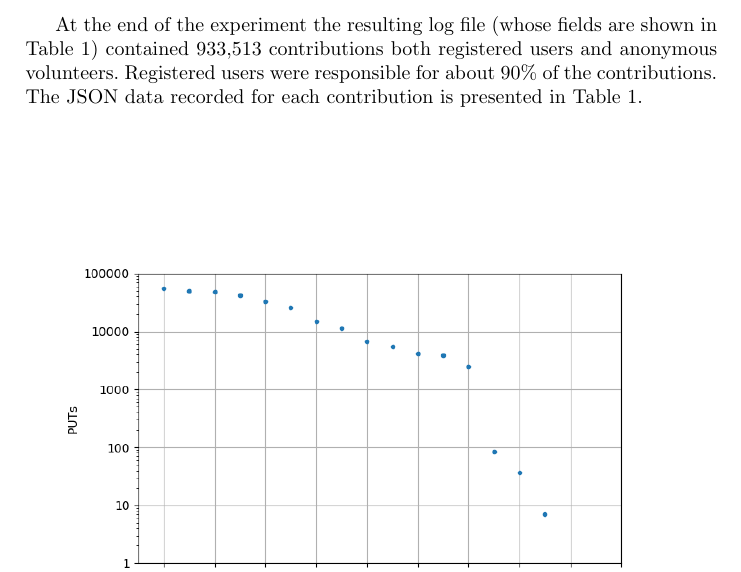
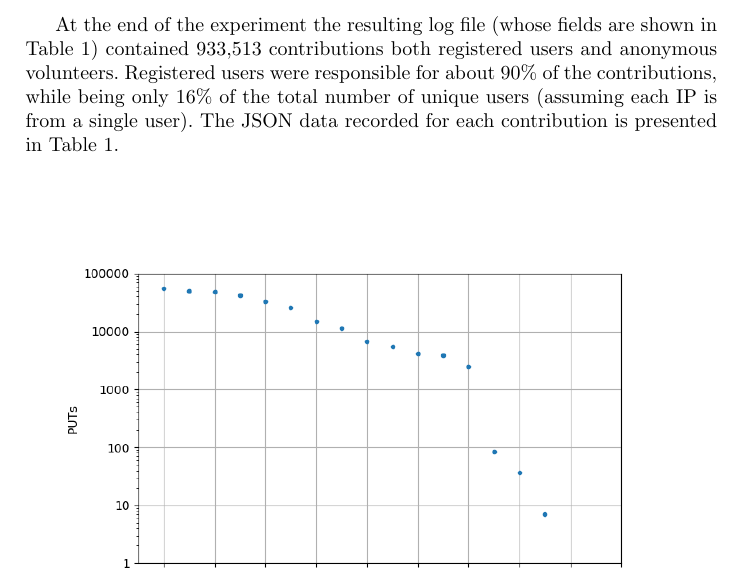
Before and after one commit to mariosky/2017-Human-Centered-IEC, a LaTeX paper (2017-EUROPAR/Gamification/paper.tex): part of page 8 of 15, cut so that both start at the same text. Compiled offline with pdfLaTeX.

Commit message:
Assuming IPs are unique users

```diff
--- a/2017-EUROPAR/Gamification/paper.tex
+++ b/2017-EUROPAR/Gamification/paper.tex
@@ -342,8 +342,7 @@ seem to be able to muster for this kind of experiments.
 %
 At the end of the experiment the resulting log file (whose fields are shown in Table \ref{tab:record}) contained 933,513 contributions both
 registered users and anonymous volunteers. Registered users were responsible for about
-90\% of the contributions. % While being only x% of the total number
-                           % of unique users - JJ
+90\% of the contributions, while being only 16\% of the total number of unique users (assuming each IP is from a single user).
 The JSON data recorded for each contribution is  presented
 in Table~\ref{tab:record}.
 
```
